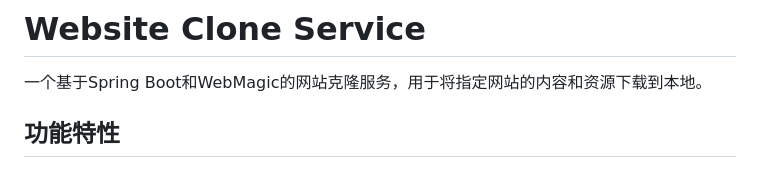
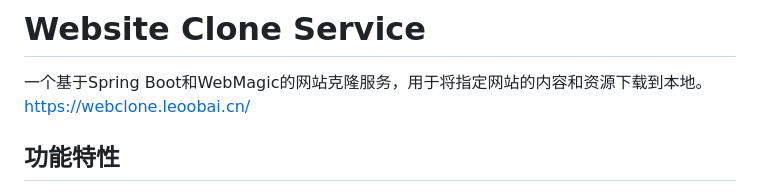
Before and after one commit to imleoo/aiseo-webclone, a Markdown page: siteclone/README.md, the part around the change. Rendered like a GitHub page.

Commit message:
Update project documentation: add service URL to README.md

```diff
--- a/siteclone/README.md
+++ b/siteclone/README.md
@@ -1,7 +1,7 @@
 # Website Clone Service
 
 一个基于Spring Boot和WebMagic的网站克隆服务，用于将指定网站的内容和资源下载到本地。
-
+https://webclone.leoobai.cn/
 ## 功能特性
 
 - 支持完整网站克隆
```
